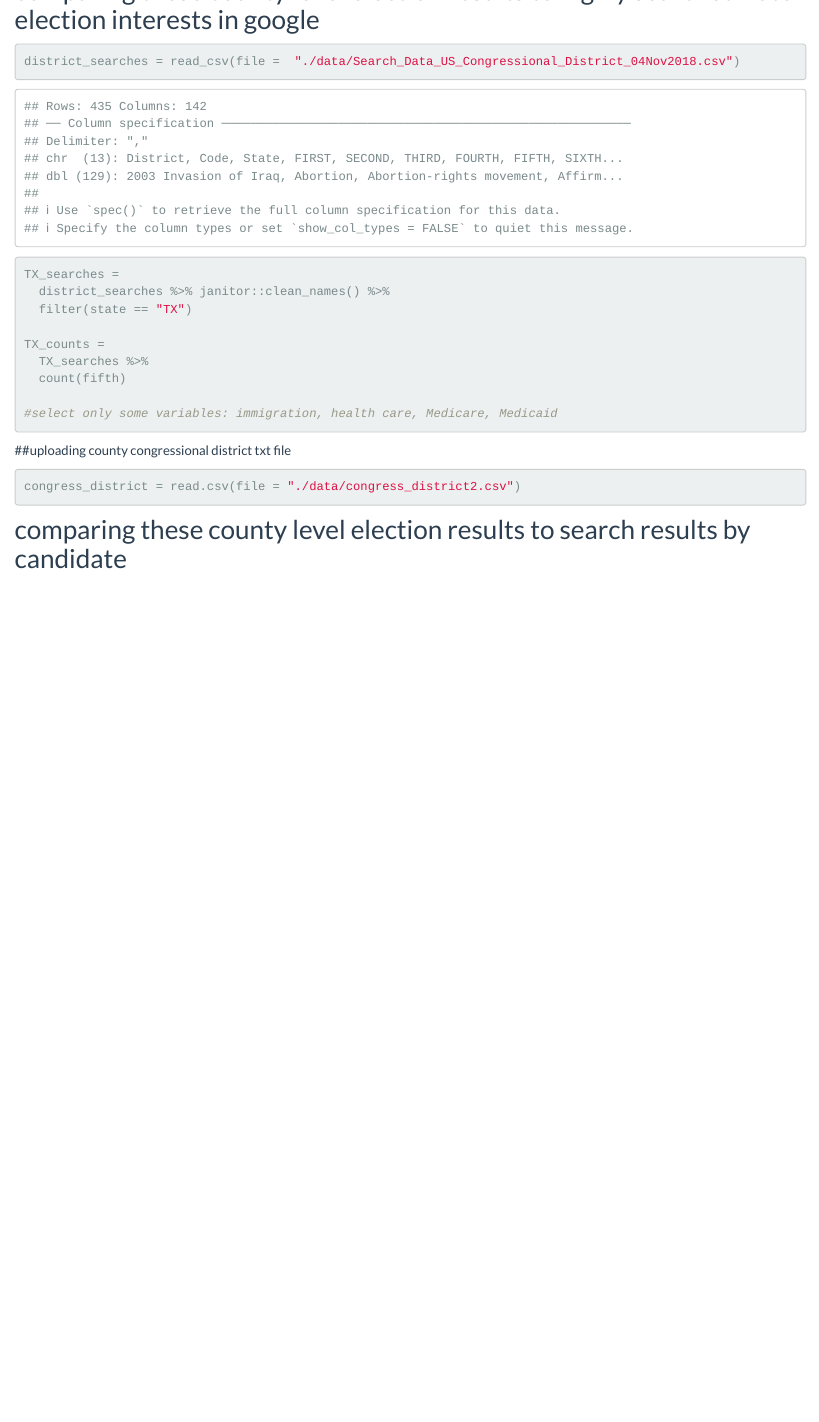
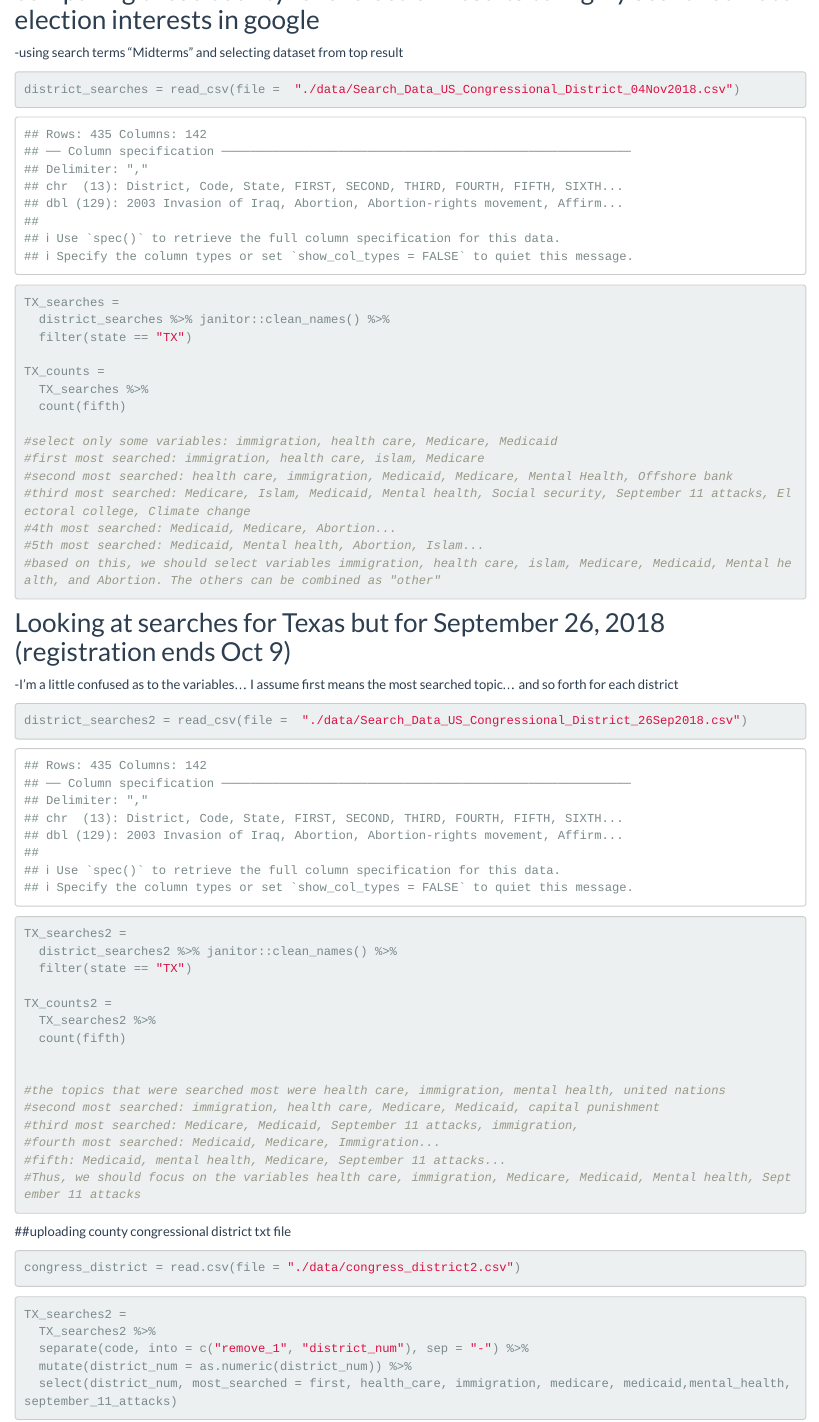
Before and after one commit to Amadeia/p8105_final_project, an R Markdown document (data_sets_electionresults_voterconcerns.Rmd): the page in a window 1100 px wide, from 3620 px down. Rendered offline with R 4.5, knitr and Pandoc, with nearby package versions; some code elsewhere in the file could not run offline; column names are cleaned by a stand-in for the janitor package.

Commit message:
filtering searches

````diff
--- a/data_sets_electionresults_voterconcerns.Rmd
+++ b/data_sets_electionresults_voterconcerns.Rmd
@@ -143,6 +143,7 @@ ggplot(table_county_long, aes(x = votes, y = candidate)) +
 
 
 ## comparing these county level election results to highly searched voter election interests in google
+-using search terms "Midterms" and selecting dataset from top result
 
 ```{r reading in dataset voter searches}
 
@@ -162,8 +163,42 @@ TX_counts =
   count(fifth)
 
 #select only some variables: immigration, health care, Medicare, Medicaid
+#first most searched: immigration, health care, islam, Medicare
+#second most searched: health care, immigration, Medicaid, Medicare, Mental Health, Offshore bank
+#third most searched: Medicare, Islam, Medicaid, Mental health, Social security, September 11 attacks, Electoral college, Climate change
+#4th most searched: Medicaid, Medicare, Abortion...
+#5th most searched: Medicaid, Mental health, Abortion, Islam...
+#based on this, we should select variables immigration, health care, islam, Medicare, Medicaid, Mental health, and Abortion. The others can be combined as "other"
 ```
 
+## Looking at searches for Texas but for September 26, 2018 (registration ends Oct 9)
+-I'm a little confused as to the variables... I assume first means the most searched topic... and so forth for each district
+
+```{r reading in dataset voter searches}
+
+district_searches2 = read_csv(file =  "./data/Search_Data_US_Congressional_District_26Sep2018.csv")
+
+```
+
+
+```{r Tx subdata}
+
+TX_searches2 =
+  district_searches2 %>% janitor::clean_names() %>%
+  filter(state == "TX")
+
+TX_counts2 =
+  TX_searches2 %>%
+  count(fifth)
+
+
+#the topics that were searched most were health care, immigration, mental health, united nations
+#second most searched: immigration, health care, Medicare, Medicaid, capital punishment
+#third most searched: Medicare, Medicaid, September 11 attacks, immigration,
+#fourth most searched: Medicaid, Medicare, Immigration...
+#fifth: Medicaid, mental health, Medicare, September 11 attacks...
+#Thus, we should focus on the variables health care, immigration, Medicare, Medicaid, Mental health, September 11 attacks
+```
 
 ##uploading county congressional district txt file
 
@@ -173,4 +208,13 @@ congress_district = read.csv(file = "./data/congress_district2.csv")
 
 ```
 
+```{r merge searches with congress district dataset}
+TX_searches2 =
+  TX_searches2 %>%
+  separate(code, into = c("remove_1", "district_num"), sep = "-") %>%
+  mutate(district_num = as.numeric(district_num)) %>%
+  select(district_num, most_searched = first, health_care, immigration, medicare, medicaid,mental_health, september_11_attacks)
+
+```
+
 ## comparing these county level election results to search results by candidate
````
